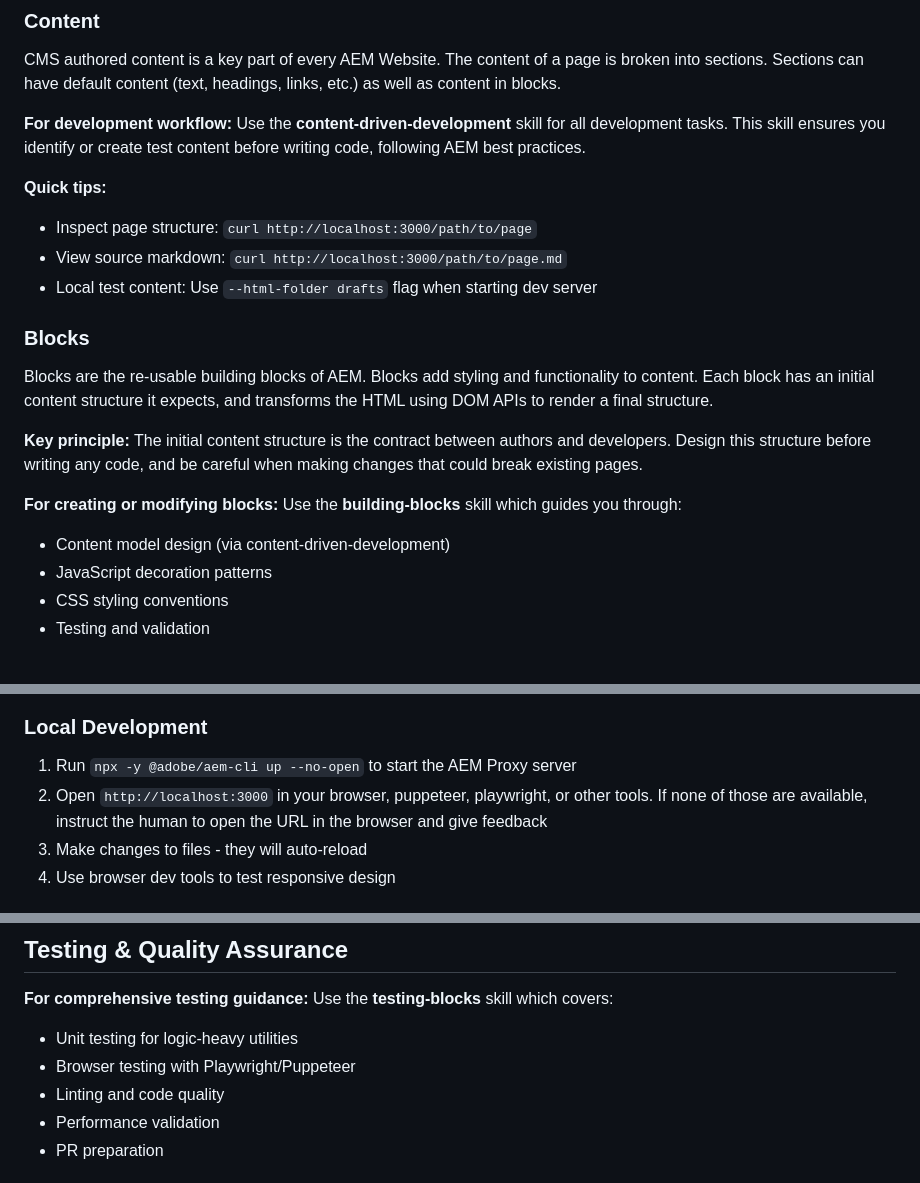
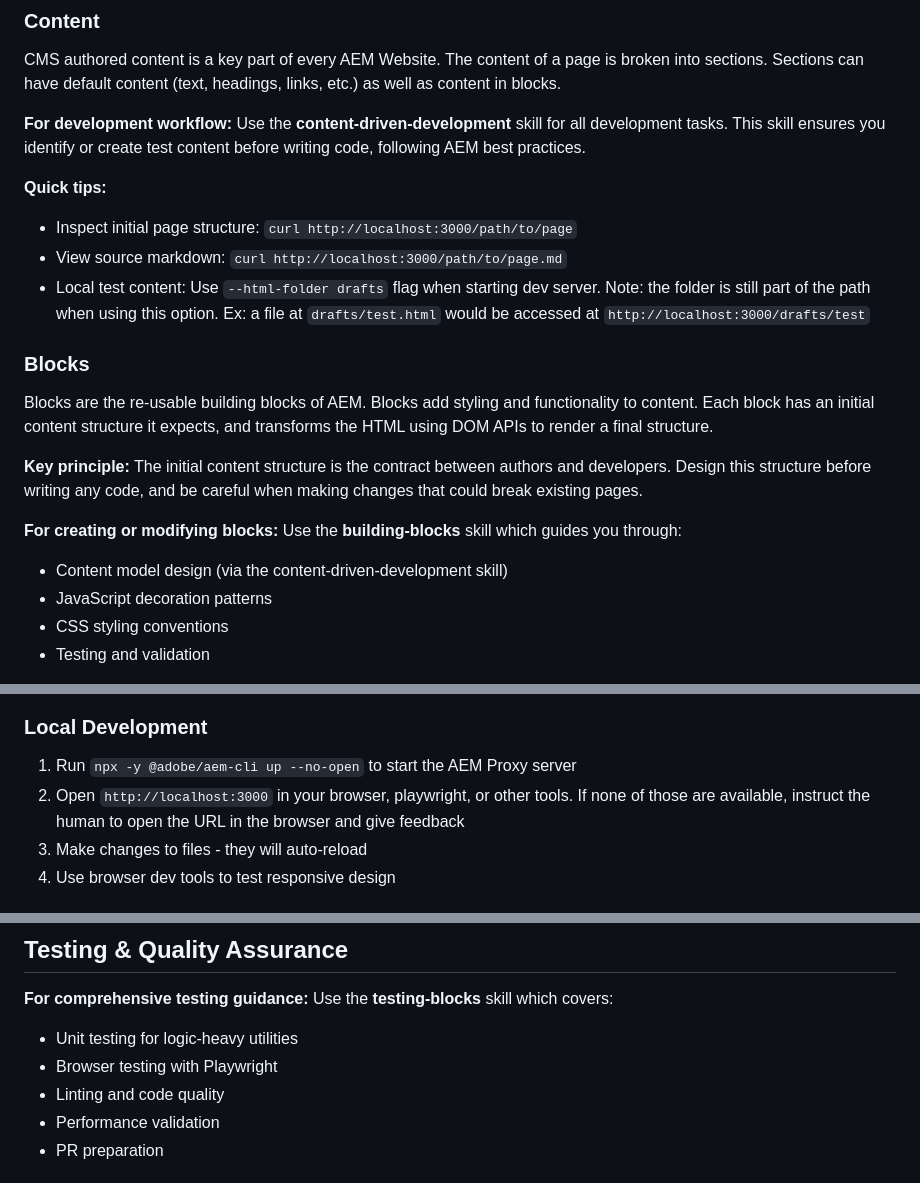
Before and after one commit to aemsites/about-boa, a Markdown page: AGENTS.md, 3 parts joined by grey strips. GitHub-like rendering.

Commit message:
agents updates

```diff
--- a/AGENTS.md
+++ b/AGENTS.md
@@ -119,9 +119,9 @@ CMS authored content is a key part of every AEM Website. The content of a page i
 **For development workflow:** Use the **content-driven-development** skill for all development tasks. This skill ensures you identify or create test content before writing code, following AEM best practices.
 
 **Quick tips:**
-- Inspect page structure: `curl http://localhost:3000/path/to/page`
+- Inspect initial page structure: `curl http://localhost:3000/path/to/page`
 - View source markdown: `curl http://localhost:3000/path/to/page.md`
-- Local test content: Use `--html-folder drafts` flag when starting dev server
+- Local test content: Use `--html-folder drafts` flag when starting dev server. Note: the folder is still part of the path when using this option. Ex: a file at `drafts/test.html` would be accessed at `http://localhost:3000/drafts/test`
 
 ### Blocks
 
@@ -130,7 +130,7 @@ Blocks are the re-usable building blocks of AEM. Blocks add styling and function
 **Key principle:** The initial content structure is the contract between authors and developers. Design this structure before writing any code, and be careful when making changes that could break existing pages.
 
 **For creating or modifying blocks:** Use the **building-blocks** skill which guides you through:
-- Content model design (via content-driven-development)
+- Content model design (via the content-driven-development skill)
 - JavaScript decoration patterns
 - CSS styling conventions
 - Testing and validation
@@ -158,7 +158,7 @@ Pages are progressively loaded in three phases to maximize performance. This pro
 
 ### Local Development
 1. Run `npx -y @adobe/aem-cli up --no-open` to start the AEM Proxy server
-2. Open `http://localhost:3000` in your browser, puppeteer, playwright, or other tools. If none of those are available, instruct the human to open the URL in the browser and give feedback
+2. Open `http://localhost:3000` in your browser, playwright, or other tools. If none of those are available, instruct the human to open the URL in the browser and give feedback
 3. Make changes to files - they will auto-reload
 4. Use browser dev tools to test responsive design
 
@@ -172,7 +172,7 @@ Pages are progressively loaded in three phases to maximize performance. This pro
 
 **For comprehensive testing guidance:** Use the **testing-blocks** skill which covers:
 - Unit testing for logic-heavy utilities
-- Browser testing with Playwright/Puppeteer
+- Browser testing with Playwright
 - Linting and code quality
 - Performance validation
 - PR preparation
```
Also changed, not shown: CLAUDE.md (+5 -5 lines), 1 other file.
